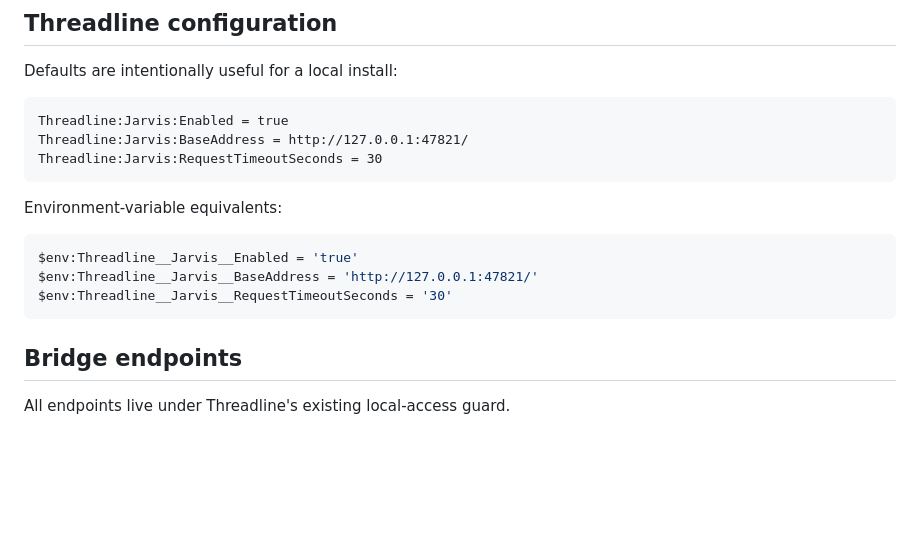
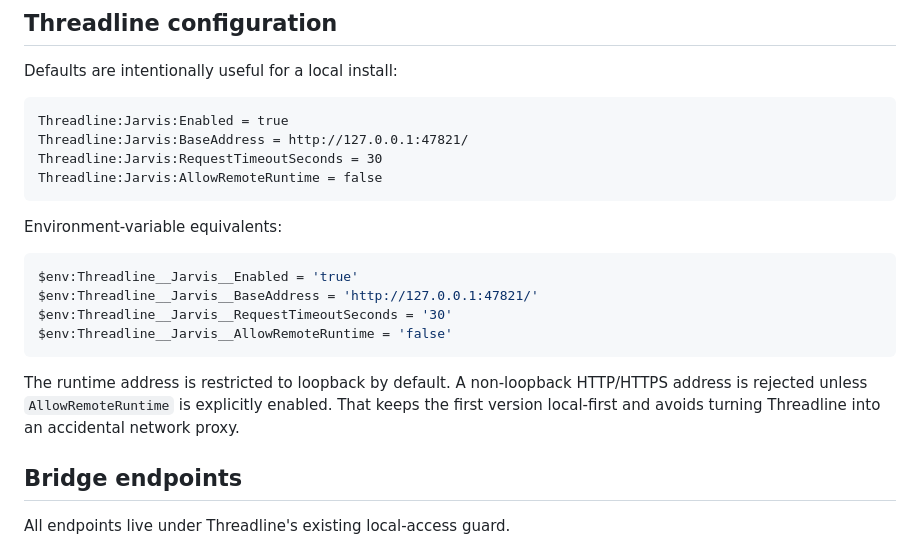
Before and after one commit to grumpystrongman/ThreadlineAI, a Markdown page: docs/JARVIS_INTEGRATION.md, the part around the change. GitHub-like rendering; blank space fills up the shorter version.

Commit message:
Document local-only Jarvis bridge default

````diff
--- a/docs/JARVIS_INTEGRATION.md
+++ b/docs/JARVIS_INTEGRATION.md
@@ -57,6 +57,7 @@ Defaults are intentionally useful for a local install:
 Threadline:Jarvis:Enabled = true
 Threadline:Jarvis:BaseAddress = http://127.0.0.1:47821/
 Threadline:Jarvis:RequestTimeoutSeconds = 30
+Threadline:Jarvis:AllowRemoteRuntime = false
 ```
 
 Environment-variable equivalents:
@@ -65,7 +66,10 @@ Environment-variable equivalents:
 $env:Threadline__Jarvis__Enabled = 'true'
 $env:Threadline__Jarvis__BaseAddress = 'http://127.0.0.1:47821/'
 $env:Threadline__Jarvis__RequestTimeoutSeconds = '30'
+$env:Threadline__Jarvis__AllowRemoteRuntime = 'false'
 ```
+
+The runtime address is restricted to loopback by default. A non-loopback HTTP/HTTPS address is rejected unless `AllowRemoteRuntime` is explicitly enabled. That keeps the first version local-first and avoids turning Threadline into an accidental network proxy.
 
 ## Bridge endpoints
 
````
